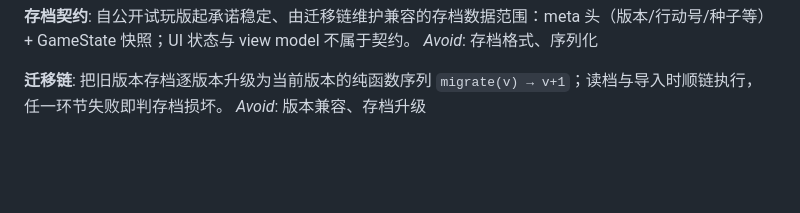
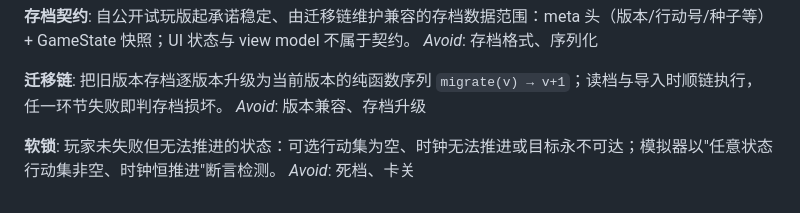
Before and after one commit to mnikn/text-wuxia, a Markdown page: CONTEXT.md, the part around the change. GitHub-like rendering; blank space fills up the shorter version.

Commit message:
docs: resolve wayfinder ticket 008 balance invariants
- 7-day time box with three interleaved deadlines, basic martial skill as the only MVP growth track
- economy wage caps and recovery pricing, combat reuses check bands
- simulator bot assertions for softlock and tradeoff margins, constants in balance.ts

```diff
--- a/CONTEXT.md
+++ b/CONTEXT.md
@@ -103,3 +103,7 @@ _Avoid_: 存档格式、序列化
 **迁移链**:
 把旧版本存档逐版本升级为当前版本的纯函数序列 `migrate(v) → v+1`；读档与导入时顺链执行，任一环节失败即判存档损坏。
 _Avoid_: 版本兼容、存档升级
+
+**软锁**:
+玩家未失败但无法推进的状态：可选行动集为空、时钟无法推进或目标永不可达；模拟器以"任意状态行动集非空、时钟恒推进"断言检测。
+_Avoid_: 死档、卡关
```
Also changed, not shown: planning/wayfinder/map.md (+1 -0 lines), 1 other file.
